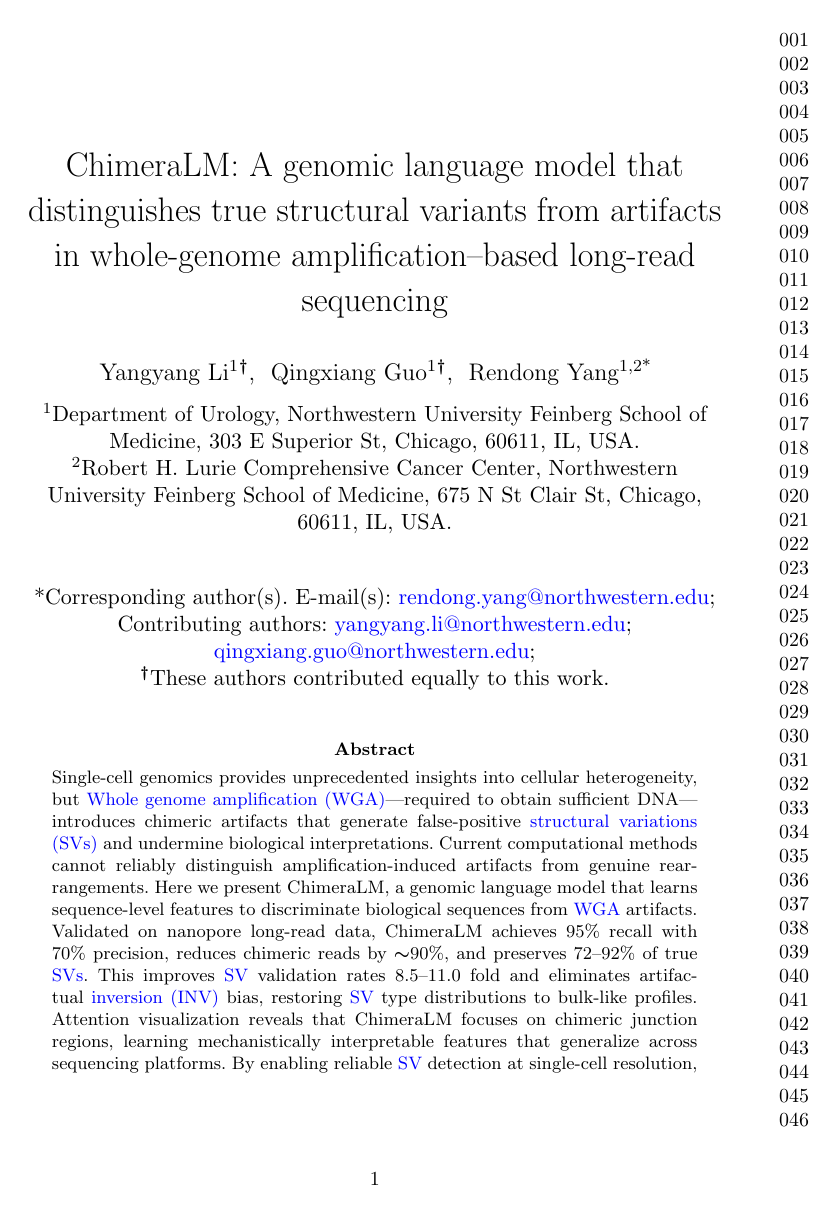
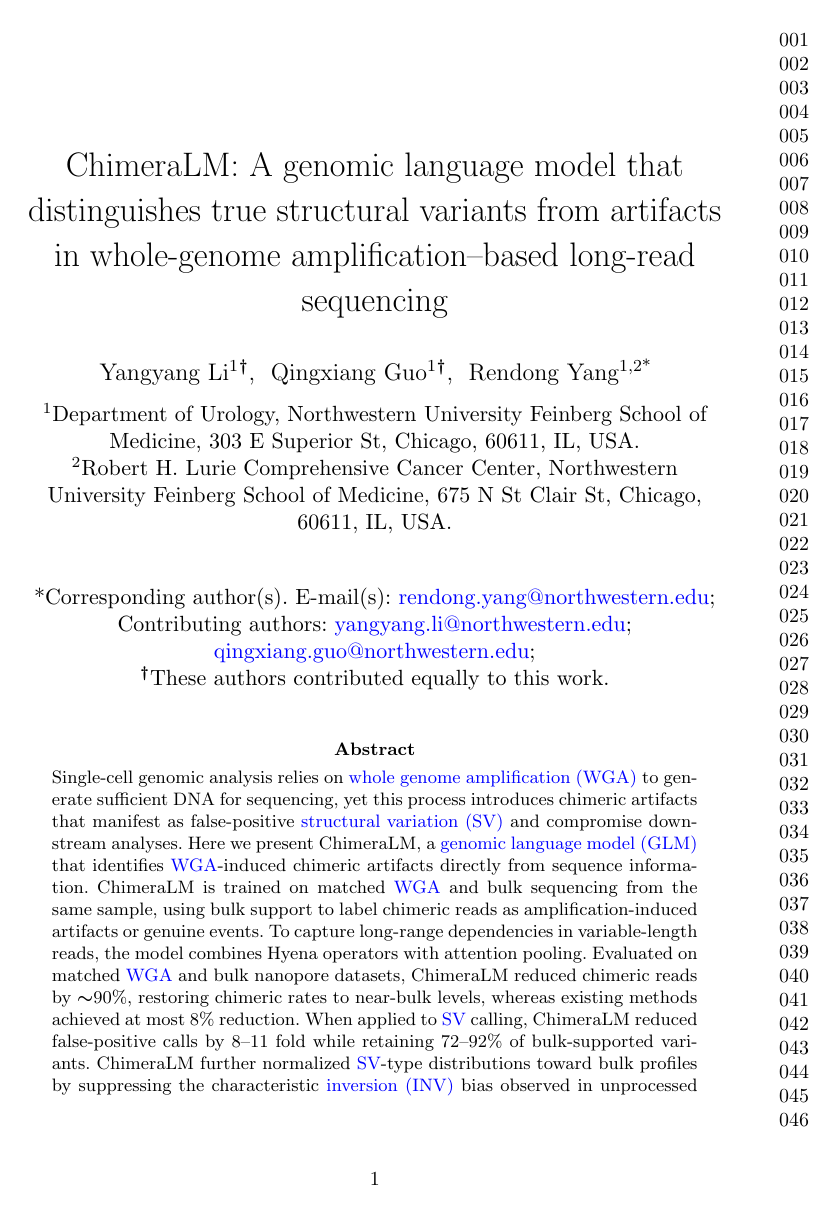
Before and after one commit to cauliyang/chimeralm_paper, a LaTeX paper (sn-article-template/sn-article.tex): page 1 of 25. Compiled offline with pdfLaTeX.

Commit message:
Updates from Overleaf

```diff
--- a/sn-article-template/sn-article.tex
+++ b/sn-article-template/sn-article.tex
@@ -92,39 +92,46 @@
 % define glossaries
 \makeglossaries
 
-\newacronym{wga}{WGA}{Whole genome amplification}
-\newacronym{wgs}{WGS}{Whole Genome Sequencing}
-\newacronym{mda}{MDA}{Multiple Displacement Amplification}
-\newacronym{malbac}{MALBAC}{Multiple Annealing and Looping-based Amplification Cycles}
-\newacronym{gpu}{GPU}{Graphics Processing Unit}
-\newacronym{cpu}{CPU}{Central Processing Unit}
-\newacronym{hpc}{HPC}{High Performance Computing}
+\newacronym{wga}{WGA}{whole genome amplification}
+\newacronym{wgs}{WGS}{whole genome sequencing}
+\newacronym{mda}{MDA}{multiple displacement amplification}
+\newacronym{malbac}{MALBAC}{multiple annealing and looping-based amplification cycles}
+
+\newacronym{gpu}{GPU}{graphics processing unit}
+\newacronym{cpu}{CPU}{central processing unit}
+\newacronym{hpc}{HPC}{high performance computing}
+
 \newacronym{sv}{SV}{structural variation}
-\newacronym{snp}{SNP}{Single Nucleotide Polymorphism}
+\newacronym{snp}{SNP}{single nucleotide polymorphism}
+
 \newacronym{ont}{ONT}{Oxford Nanopore Technologies}
 \newacronym{pb}{PacBio}{Pacific Biosciences}
+
 \newacronym{del}{DEL}{deletion}
 \newacronym{dup}{DUP}{duplication}
 \newacronym{ins}{INS}{insertion}
 \newacronym{inv}{INV}{inversion}
 \newacronym{tra}{TRA}{translocation}
-\newacronym{pcr}{PCR}{Polymerase Chain Reaction}
+
+\newacronym{pcr}{PCR}{polymerase chain reaction}
 \newacronym{mrna}{mRNA}{messenger RNA}
-\newacronym{facs}{FACS}{Fluorescenc-eactivated cell sorting}
-\newacronym{sa}{SA}{Supplementary Alignment}
-\newacronym{lianti}{LIANTI}{Linear Amplification via Transposon Insertion}
-\newacronym{doppcr}{DOP-PCR}{Degenerate Oligonucleotide-Primed PCR}
-\newacronym{pta}{PTA}{Primary Template-directed Amplification}
+\newacronym{facs}{FACS}{fluorescence-activated cell sorting}
+\newacronym{sa}{SA}{supplementary alignment}
+
+\newacronym{lianti}{LIANTI}{linear amplification via transposon insertion}
+\newacronym{doppcr}{DOP-PCR}{degenerate oligonucleotide-primed PCR}
+\newacronym{pta}{PTA}{primary template-directed amplification}
 \newacronym{dmda}{dMDA}{droplet-based MDA}
 
-\newacronym{ide}{IDE}{Integrated Development Environment}
-\newacronym{cd}{CD}{Continuous Development}
+\newacronym{ide}{IDE}{integrated development environment}
+\newacronym{cd}{CD}{continuous development}
 \newacronym{ucsc}{UCSC}{UCSC Genome Browser}
 
-\newacronym{glm}{GLM}{Genomic Language Model}
+\newacronym{glm}{GLM}{genomic language model}
 \newacronym{lcglm}{LCGLM}{long-context genomic language model}
 \newacronym{mlp}{MLP}{multilayer perceptron}
-\newacronym{gelu}{GELU}{Gaussian Error Linear Unit}
+\newacronym{gelu}{GELU}{Gaussian error linear unit}
+
 
 %%%%%=============================================================================%%%%
 %%%%  Remarks: This template is provided to aid authors with the preparation
@@ -178,7 +185,7 @@
 \affil[1]{\orgdiv{Department of Urology}, \orgname{Northwestern University Feinberg School of Medicine}, \orgaddress{\street{303 E Superior St}, \city{Chicago}, \postcode{60611}, \state{IL}, \country{USA}}}
 \affil[2]{\orgdiv{Robert H. Lurie Comprehensive Cancer Center}, \orgname{Northwestern University Feinberg School of Medicine}, \orgaddress{\street{675 N St Clair St}, \city{Chicago}, \postcode{60611}, \state{IL}, \country{USA}}}
 
-\abstract{Single-cell genomics provides unprecedented insights into cellular heterogeneity, but \gls{wga}---required to obtain sufficient DNA---introduces chimeric artifacts that generate false-positive \glspl{sv} and undermine biological interpretations. Current computational methods cannot reliably distinguish amplification-induced artifacts from genuine rearrangements. Here we present ChimeraLM, a genomic language model that learns sequence-level features to discriminate biological sequences from \gls{wga} artifacts. Validated on nanopore long-read data, ChimeraLM achieves 95\% recall with 70\% precision, reduces chimeric reads by ${\sim}$90\%, and preserves 72–92\% of true \glspl{sv}. This improves \gls{sv} validation rates 8.5–11.0 fold and eliminates artifactual \gls{inv} bias, restoring \gls{sv} type distributions to bulk-like profiles. Attention visualization reveals that ChimeraLM focuses on chimeric junction regions, learning mechanistically interpretable features that generalize across sequencing platforms. By enabling reliable \gls{sv} detection at single-cell resolution, ChimeraLM addresses a critical data quality barrier in cancer genomics, developmental biology, and somatic mosaicism studies. ChimeraLM is available at \url{https://github.com/ylab-hi/ChimeraLM}.}
+\abstract{Single-cell genomic analysis relies on \gls{wga} to generate sufficient DNA for sequencing, yet this process introduces chimeric artifacts that manifest as false-positive \gls{sv} and compromise downstream analyses. Here we present ChimeraLM, a \gls{glm} that identifies \gls{wga}-induced chimeric artifacts directly from sequence information. ChimeraLM is trained on matched \gls{wga} and bulk sequencing from the same sample, using bulk support to label chimeric reads as amplification-induced artifacts or genuine events. To capture long-range dependencies in variable-length reads, the model combines Hyena operators with attention pooling. Evaluated on matched \gls{wga} and bulk nanopore datasets, ChimeraLM reduced chimeric reads by ${\sim}$90\%, restoring chimeric rates to near-bulk levels, whereas existing methods achieved at most 8\% reduction. When applied to \gls{sv} calling, ChimeraLM reduced false-positive calls by 8–11 fold while retaining 72–92\% of bulk-supported variants. ChimeraLM further normalized \gls{sv}-type distributions toward bulk profiles by suppressing the characteristic \gls{inv} bias observed in unprocessed \gls{wga} data. Attention-based interpretation indicates that ChimeraLM concentrates classification evidence at chimeric junctions, demonstrating capacity to learn biologically interpretable features. ChimeraLM provides a general approach for suppressing amplification-induced artifacts, enabling more reliable single-cell \gls{sv} analysis across long-read platforms.}
 \keywords{Whole Genome Amplification, Single Cell, Genomic Language Model, Structural Variation}
 
 \maketitle
```
Also changed, not shown: sn-article-template/sn-article.tex (24 more changed lines).
